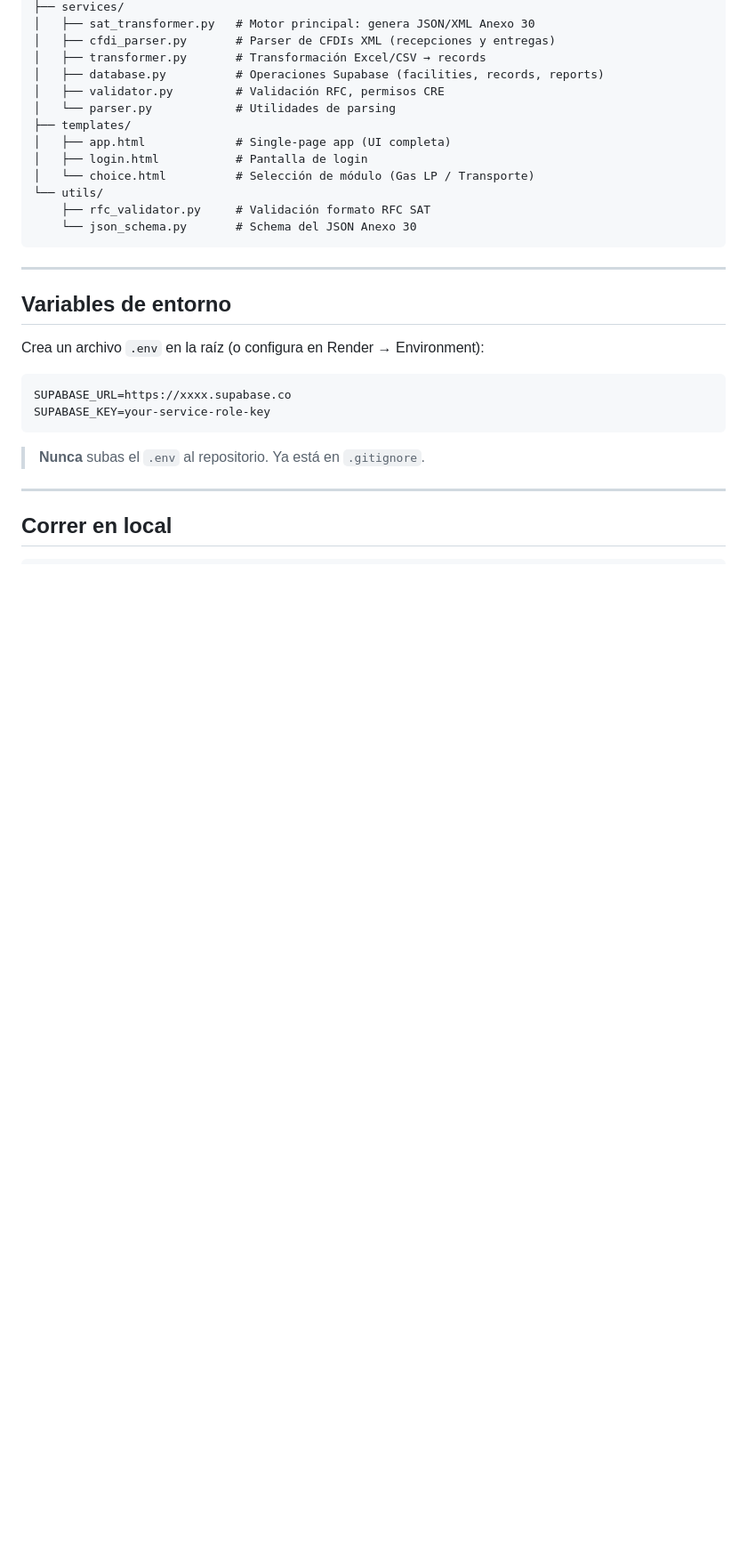
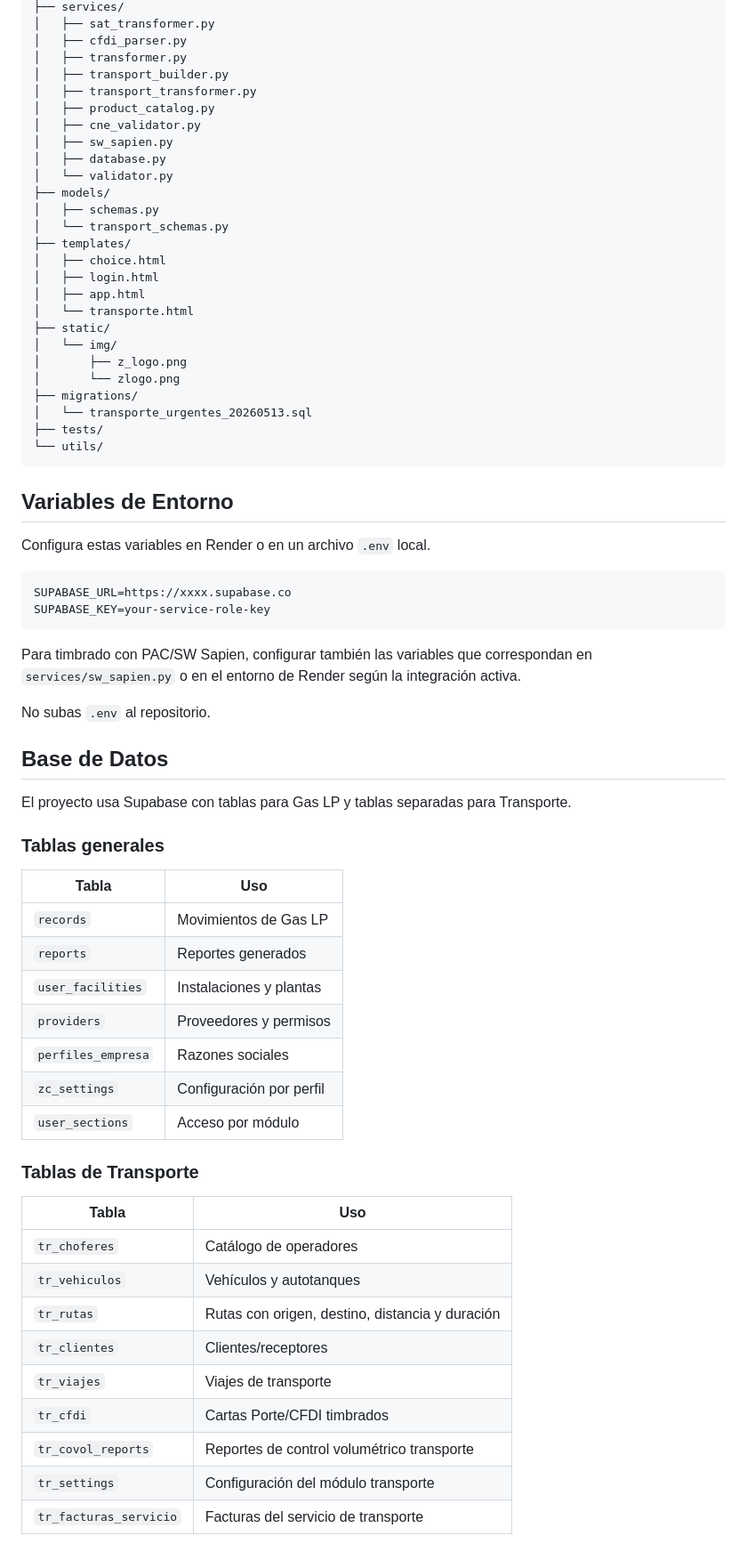
Before and after one commit to chemamaria74-lab/ge-control, a Markdown page: README.md, the part around one of its changes. Shown at 89% size. Rendered like a GitHub page; blank space fills up the shorter version.

````diff
--- a/README.md
+++ b/README.md
@@ -53,32 +70,72 @@ z-control/
 ├── services/
-│   ├── sat_transformer.py   # Motor principal: genera JSON/XML Anexo 30
-│   ├── cfdi_parser.py       # Parser de CFDIs XML (recepciones y entregas)
-│   ├── transformer.py       # Transformación Excel/CSV → records
-│   ├── database.py          # Operaciones Supabase (facilities, records, reports)
-│   ├── validator.py         # Validación RFC, permisos CRE
-│   └── parser.py            # Utilidades de parsing
+│   ├── sat_transformer.py
+│   ├── cfdi_parser.py
+│   ├── transformer.py
+│   ├── transport_builder.py
+│   ├── transport_transformer.py
+│   ├── product_catalog.py
+│   ├── cne_validator.py
+│   ├── sw_sapien.py
+│   ├── database.py
+│   └── validator.py
+├── models/
+│   ├── schemas.py
+│   └── transport_schemas.py
 ├── templates/
-│   ├── app.html             # Single-page app (UI completa)
-│   ├── login.html           # Pantalla de login
-│   └── choice.html          # Selección de módulo (Gas LP / Transporte)
+│   ├── choice.html
+│   ├── login.html
+│   ├── app.html
+│   └── transporte.html
+├── static/
+│   └── img/
+│       ├── z_logo.png
+│       └── zlogo.png
+├── migrations/
+│   └── transporte_urgentes_20260513.sql
+├── tests/
 └── utils/
-    ├── rfc_validator.py     # Validación formato RFC SAT
-    └── json_schema.py       # Schema del JSON Anexo 30
 ```
 
----
+## Variables de Entorno
 
-## Variables de entorno
-
-Crea un archivo `.env` en la raíz (o configura en Render → Environment):
+Configura estas variables en Render o en un archivo `.env` local.
 
 ```env
 SUPABASE_URL=https://xxxx.supabase.co
 SUPABASE_KEY=your-service-role-key
 ```
 
-> **Nunca** subas el `.env` al repositorio. Ya está en `.gitignore`.
+Para timbrado con PAC/SW Sapien, configurar también las variables que correspondan en `services/sw_sapien.py` o en el entorno de Render según la integración activa.
 
----
+No subas `.env` al repositorio.
 
-## Correr en local
+## Base de Datos
+
+El proyecto usa Supabase con tablas para Gas LP y tablas separadas para Transporte.
+
+### Tablas generales
+
+| Tabla | Uso |
+|---|---|
+| `records` | Movimientos de Gas LP |
+| `reports` | Reportes generados |
+| `user_facilities` | Instalaciones y plantas |
+| `providers` | Proveedores y permisos |
+| `perfiles_empresa` | Razones sociales |
+| `zc_settings` | Configuración por perfil |
+| `user_sections` | Acceso por módulo |
+
+### Tablas de Transporte
+
+| Tabla | Uso |
+|---|---|
+| `tr_choferes` | Catálogo de operadores |
+| `tr_vehiculos` | Vehículos y autotanques |
+| `tr_rutas` | Rutas con origen, destino, distancia y duración |
+| `tr_clientes` | Clientes/receptores |
+| `tr_viajes` | Viajes de transporte |
+| `tr_cfdi` | Cartas Porte/CFDI timbrados |
+| `tr_covol_reports` | Reportes de control volumétrico transporte |
+| `tr_settings` | Configuración del módulo transporte |
+| `tr_facturas_servicio` | Facturas del servicio de transporte |
+
````
Also changed, not shown: other parts of README.md (+129 -76 lines).
